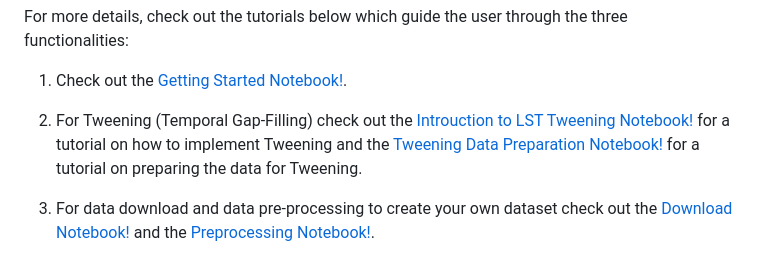
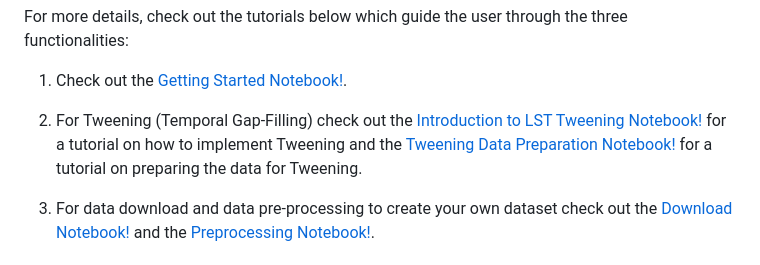
Before and after one commit to ibm-granite/granite-geospatial-land-surface-temperature, a Markdown page: model-card.md, the part around the change. Drawn GitHub-style.

```diff
--- a/model-card.md
+++ b/model-card.md
@@ -37,7 +37,7 @@ For more details, check out the tutorials below which guide the user through the
 
 1. Check out the [Getting Started Notebook!](https://github.com/ibm-granite/granite-geospatial-land-surface-temperature/blob/main/notebooks/1_getting_started.ipynb).
 
-2. For Tweening (Temporal Gap-Filling) check out the [Introuction to LST Tweening Notebook!](https://github.com/ibm-granite/granite-geospatial-land-surface-temperature/blob/main/notebooks/2_introduction_to_LST_Tweening.ipynb) for a tutorial on how to implement Tweening and the [Tweening Data Preparation Notebook!](https://github.com/ibm-granite/granite-geospatial-land-surface-temperature/blob/main/notebooks/3_tweening_data_preparation.ipynb) for a tutorial on preparing the data for Tweening.
+2. For Tweening (Temporal Gap-Filling) check out the [Introduction to LST Tweening Notebook!](https://github.com/ibm-granite/granite-geospatial-land-surface-temperature/blob/main/notebooks/2_introduction_to_LST_Tweening.ipynb) for a tutorial on how to implement Tweening and the [Tweening Data Preparation Notebook!](https://github.com/ibm-granite/granite-geospatial-land-surface-temperature/blob/main/notebooks/3_tweening_data_preparation.ipynb) for a tutorial on preparing the data for Tweening.
 
 3. For data download and data pre-processing to create your own dataset check out the [Download Notebook!](https://github.com/ibm-granite/granite-geospatial-land-surface-temperature/blob/main/notebooks/4_download_data.ipynb) and the [Preprocessing Notebook!](https://github.com/ibm-granite/granite-geospatial-land-surface-temperature/blob/main/notebooks/5_preprocess_data.ipynb).
 
```
